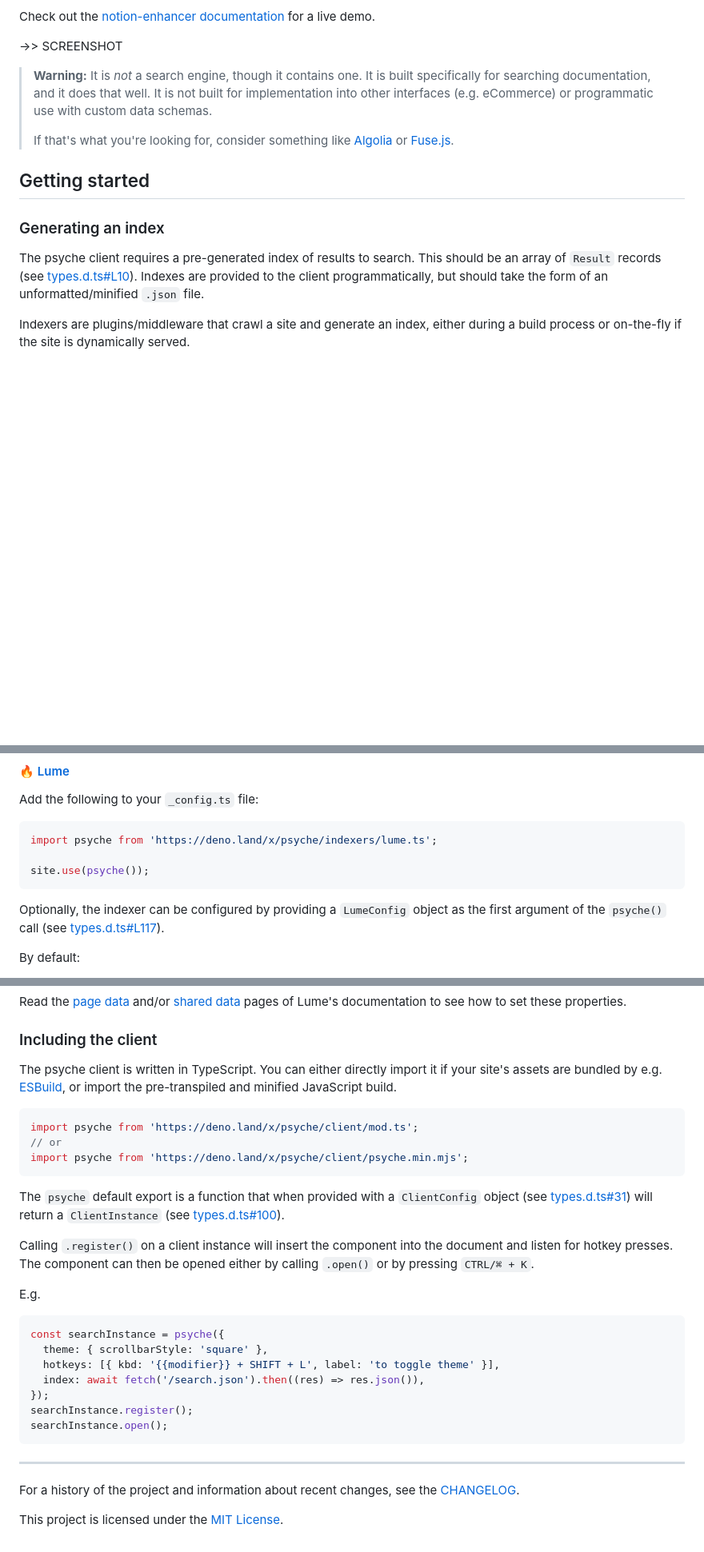
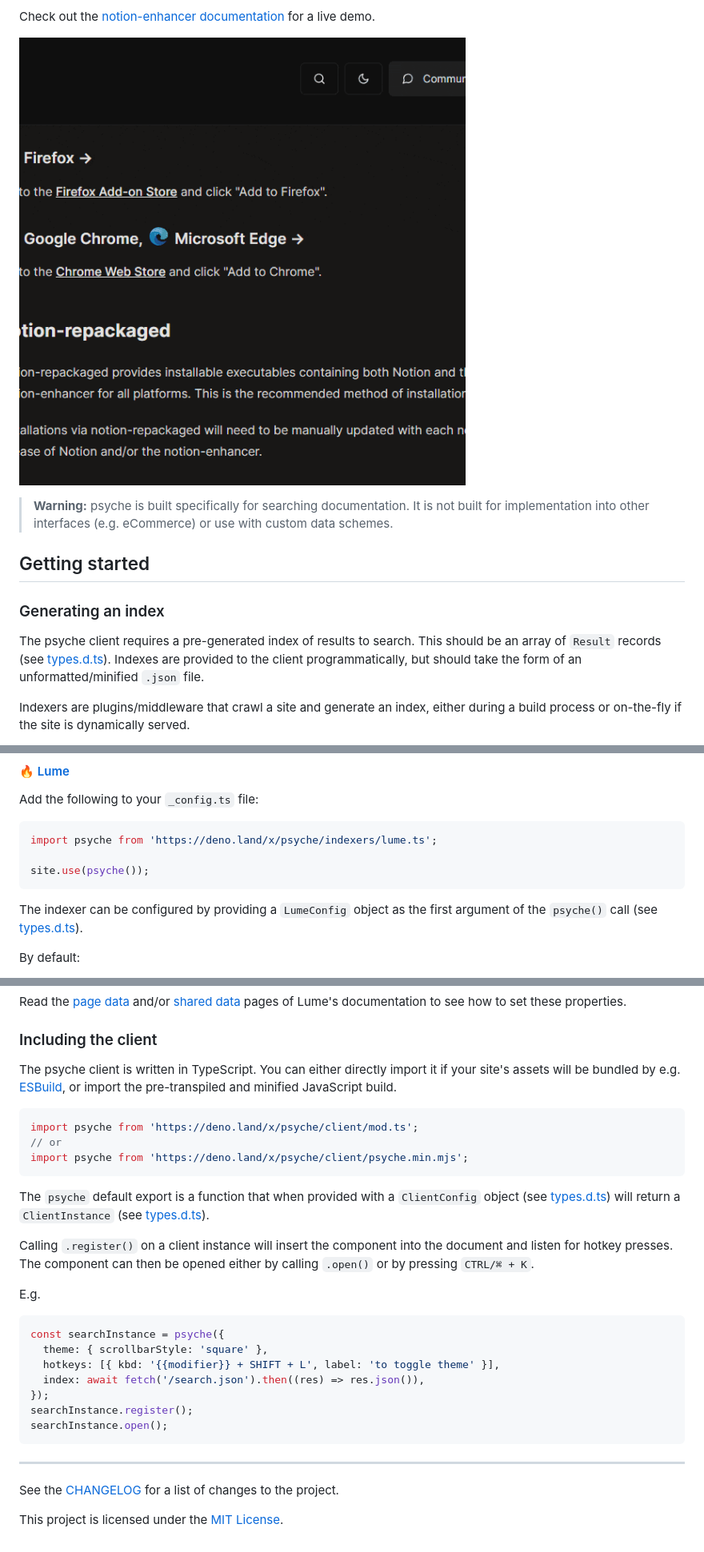
Before and after one commit to dragonwocky/psyche, a Markdown page: README.md, 3 parts joined by grey strips. Shown at 80% size. GitHub-like rendering; pictures changed too: psyche.gif (added); blank space fills up the shorter version.

Commit message:
client/deps.ts, gif screen recording

````diff
--- a/README.md
+++ b/README.md
@@ -12,22 +12,18 @@ inspired by Algolia's [DocSearch](https://docsearch.algolia.com/).
 
 Check out the [notion-enhancer documentation](http://notion-enhancer.github.io/) for a live demo.
 
-->> SCREENSHOT
+![](psyche.gif)
 
-> **Warning:** It is _not_ a search engine, though it contains one. It is built
-> specifically for searching documentation, and it does that well.
-> It is not built for implementation into other interfaces (e.g.
-> eCommerce) or programmatic use with custom data schemas.
->
-> If that's what you're looking for, consider something like
-> [Algolia](https://www.algolia.com/) or [Fuse.js](https://fusejs.io/).
+> **Warning:** psyche is built specifically for searching documentation.
+> It is not built for implementation into other interfaces (e.g. eCommerce)
+> or use with custom data schemes.
 
 ## Getting started
 
 ### Generating an index
 
 The psyche client requires a pre-generated index of results to search.
-This should be an array of `Result` records (see [types.d.ts#L10](./types.d.ts)).
+This should be an array of `Result` records (see [types.d.ts](./types.d.ts#L10)).
 Indexes are provided to the client programmatically, but should take the
 form of an unformatted/minified `.json` file.
 
@@ -49,8 +45,8 @@ import psyche from 'https://deno.land/x/psyche/indexers/lume.ts';
 site.use(psyche());
 ```
 
-Optionally, the indexer can be configured by providing a `LumeConfig`
-object as the first argument of the `psyche()` call (see [types.d.ts#L117](./types.d.ts)).
+The indexer can be configured by providing a `LumeConfig` object
+as the first argument of the `psyche()` call (see [types.d.ts](./types.d.ts#L117)).
 
 By default:
 
@@ -71,7 +67,7 @@ pages of Lume's documentation to see how to set these properties.
 ### Including the client
 
 The psyche client is written in TypeScript. You can either directly import
-it if your site's assets are bundled by e.g. [ESBuild](https://esbuild.github.io/),
+it if your site's assets will be bundled by e.g. [ESBuild](https://esbuild.github.io/),
 or import the pre-transpiled and minified JavaScript build.
 
 ```js
@@ -81,8 +77,8 @@ import psyche from 'https://deno.land/x/psyche/client/psyche.min.mjs';
 ```
 
 The `psyche` default export is a function that when provided with
-a `ClientConfig` object (see [types.d.ts#31](./types.d.ts)) will
-return a `ClientInstance` (see [types.d.ts#100](./types.d.ts)).
+a `ClientConfig` object (see [types.d.ts](./types.d.ts#31)) will
+return a `ClientInstance` (see [types.d.ts](./types.d.ts#100)).
 
 Calling `.register()` on a client instance will insert the component
 into the document and listen for hotkey presses. The component can
@@ -102,7 +98,6 @@ searchInstance.open();
 
 ---
 
-For a history of the project and information about recent changes,
-see the [CHANGELOG](CHANGELOG.md).
+See the [CHANGELOG](CHANGELOG.md) for a list of changes to the project.
 
 This project is licensed under the [MIT License](LICENSE).
````
Also changed, not shown: 4 other files.
